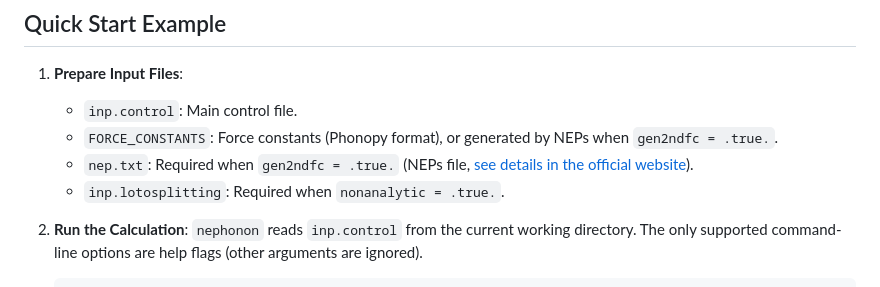
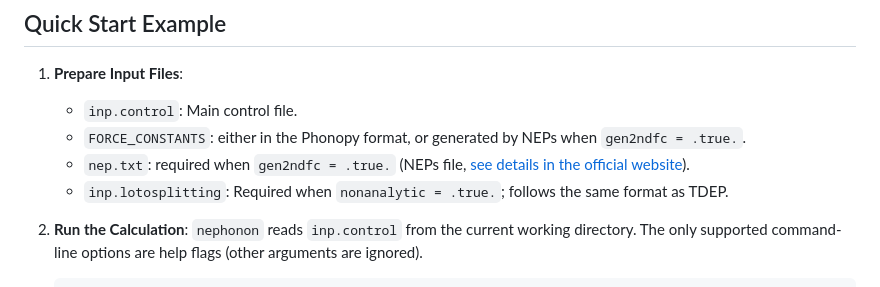
Before and after one commit to ICNSMS/nephonon, a Markdown page: README.md, the part around the change. Drawn GitHub-style.

```diff
--- a/README.md
+++ b/README.md
@@ -104,9 +104,9 @@ nephonon: $(CPP_OBJS) $(PHONON_OBJS)
 
 1. **Prepare Input Files**:
    - `inp.control`: Main control file.
-   - `FORCE_CONSTANTS`: Force constants (Phonopy format), or generated by NEPs when `gen2ndfc = .true.`.
-   - `nep.txt`: Required when `gen2ndfc = .true.` (NEPs file, [see details in the official website](https://gpumd.org/)).
-   - `inp.lotosplitting`: Required when `nonanalytic = .true.`.
+   - `FORCE_CONSTANTS`: either in the Phonopy format, or generated by NEPs when `gen2ndfc = .true.`.
+   - `nep.txt`: required when `gen2ndfc = .true.` (NEPs file, [see details in the official website](https://gpumd.org/)).
+   - `inp.lotosplitting`: Required when `nonanalytic = .true.`; follows the same format as TDEP.
 
 2. **Run the Calculation**:
    `nephonon` reads `inp.control` from the current working directory. The only supported command-line options are help flags (other arguments are ignored).
```
